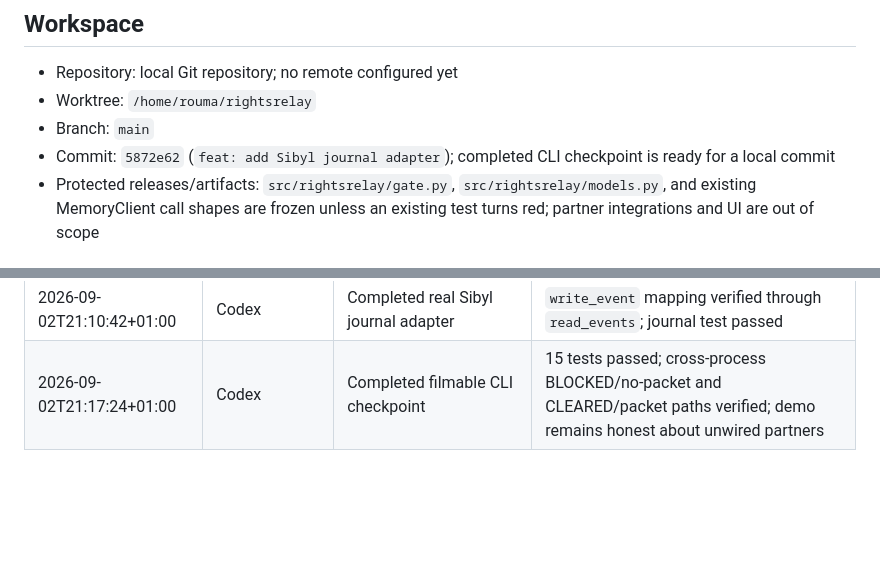
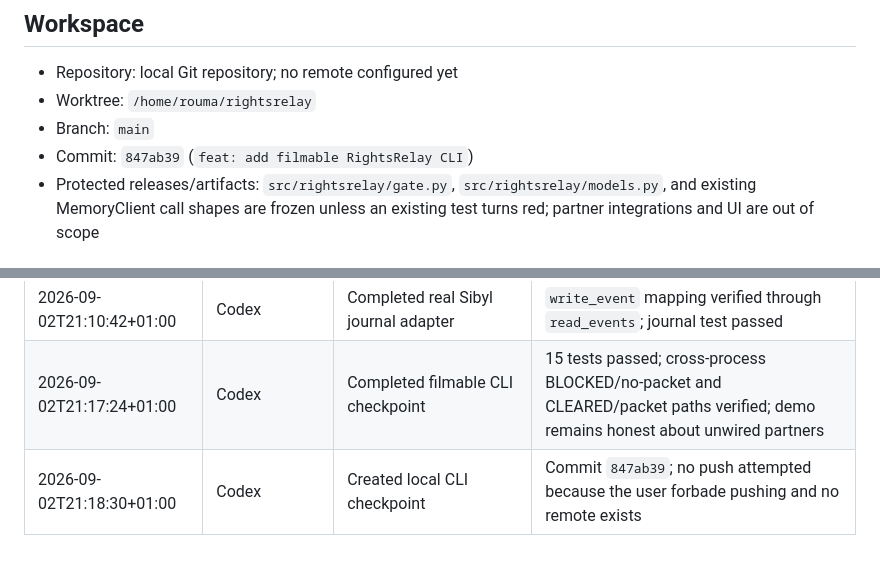
Before and after one commit to dmetagame/rightsrelay, a Markdown page: docs/PROJECT_STATE.md, 2 parts joined by grey strips. Drawn GitHub-style; blank space fills up the shorter version.

Commit message:
docs: record CLI checkpoint

```diff
--- a/docs/PROJECT_STATE.md
+++ b/docs/PROJECT_STATE.md
@@ -12,7 +12,7 @@ Active objective: Completed the real Sibyl journal adapter, filmable CLI, blocke
 - Repository: local Git repository; no remote configured yet
 - Worktree: `/home/rouma/rightsrelay`
 - Branch: `main`
-- Commit: `5872e62` (`feat: add Sibyl journal adapter`); completed CLI checkpoint is ready for a local commit
+- Commit: `847ab39` (`feat: add filmable RightsRelay CLI`)
 - Protected releases/artifacts: `src/rightsrelay/gate.py`, `src/rightsrelay/models.py`, and existing MemoryClient call shapes are frozen unless an existing test turns red; partner integrations and UI are out of scope
 
 ## Constraints
@@ -104,3 +104,4 @@ Active objective: Completed the real Sibyl journal adapter, filmable CLI, blocke
 | 2026-09-02T21:00:00+01:00 | Codex | Started journal and CLI checkpoint | Frozen core protected; no remote/push; journal and CLI test seams confirmed |
 | 2026-09-02T21:10:42+01:00 | Codex | Completed real Sibyl journal adapter | `write_event` mapping verified through `read_events`; journal test passed |
 | 2026-09-02T21:17:24+01:00 | Codex | Completed filmable CLI checkpoint | 15 tests passed; cross-process BLOCKED/no-packet and CLEARED/packet paths verified; demo remains honest about unwired partners |
+| 2026-09-02T21:18:30+01:00 | Codex | Created local CLI checkpoint | Commit `847ab39`; no push attempted because the user forbade pushing and no remote exists |
```
Also changed, not shown: other parts of docs/PROJECT_STATE.md (+1 -1 lines).
